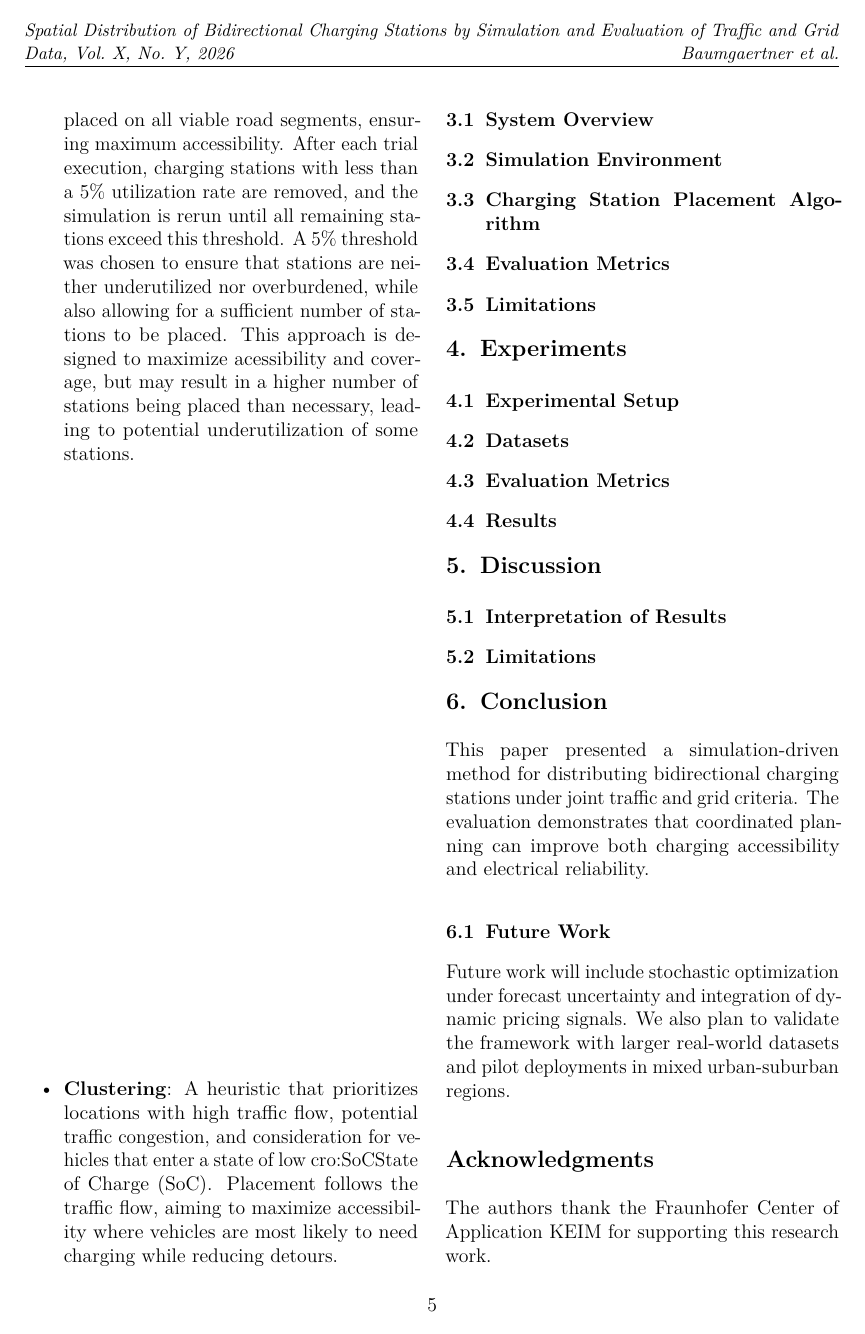
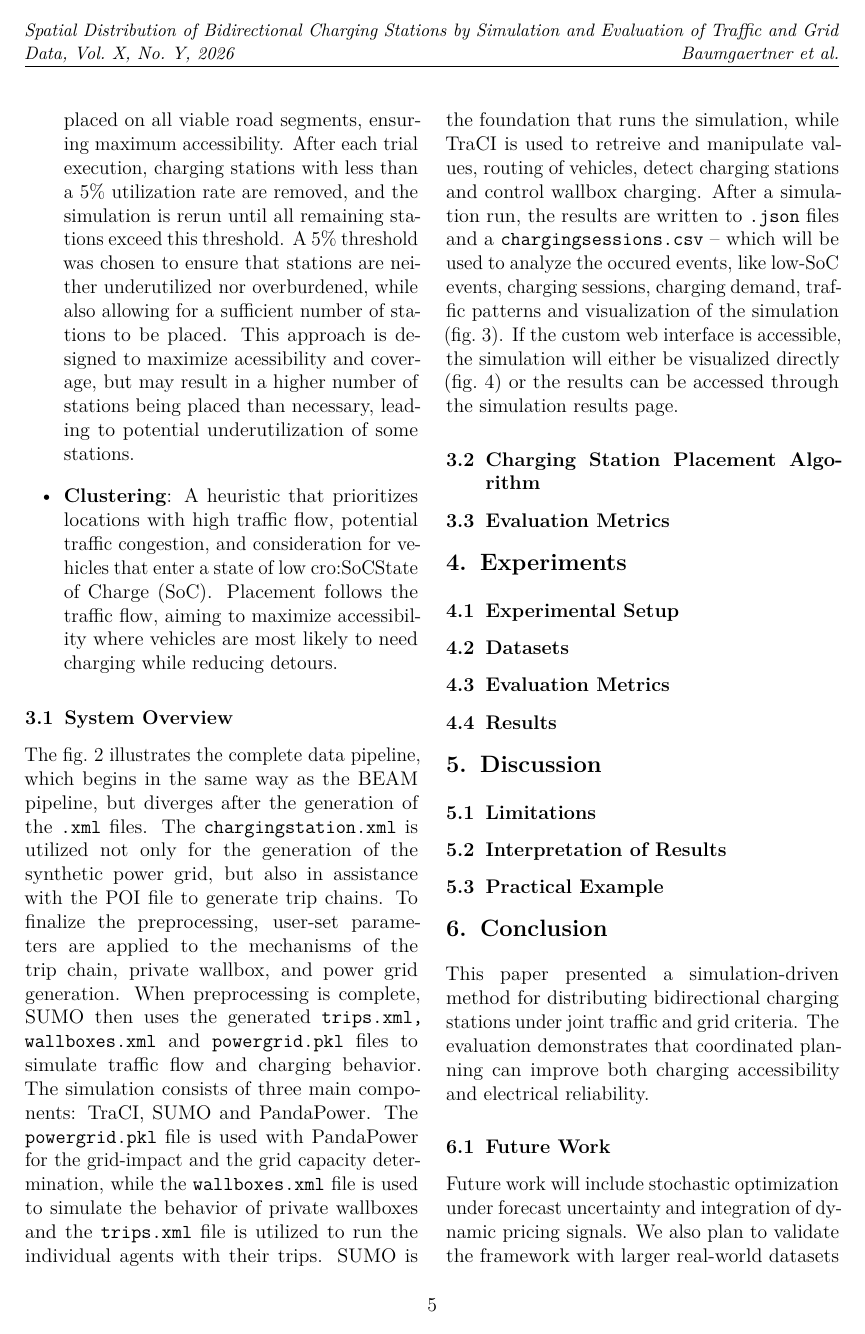
Before and after one commit to Baum97/Bidirectional-Charging-Stations, a LaTeX document (journal/en/journal_en.tex, which reads journal/en/chapters/06methodology.tex, journal/en/chapters/08discussion.tex): page 5 of 7 before the commit and page 5 of 8 after it. Compiled offline with pdfLaTeX.

Commit message:
gute nacht 👼

```diff
--- a/journal/en/chapters/06methodology.tex
+++ b/journal/en/chapters/06methodology.tex
@@ -20,6 +20,7 @@ We use SUMO as the microscopic traffic simulator and TraCI for real-time control
     \label{fig:data_pipeline}
 \end{figure*}
 
-\subsection{Simulation Environment}
+The \cref{fig:data_pipeline} illustrates the complete data pipeline, which begins in the same way as the BEAM pipeline, but diverges after the generation of the \texttt{.xml} files. The \texttt{chargingstation.xml} is utilized not only for the generation of the synthetic power grid, but also in assistance with the \ac{POI} file to generate trip chains. To finalize the preprocessing, user-set parameters are applied to the mechanisms of the trip chain, private wallbox, and power grid generation.
+When preprocessing is complete, SUMO then uses the generated \texttt{trips.xml, wallboxes.xml} and \texttt{powergrid.pkl} files to simulate traffic flow and charging behavior. The simulation consists of three main components: TraCI, SUMO and PandaPower. The \texttt{powergrid.pkl} file is used with PandaPower for the grid-impact and the grid capacity determination, while the \texttt{wallboxes.xml} file is used to simulate the behavior of private wallboxes and the \texttt{trips.xml} file is utilized to run the individual agents with their trips. SUMO is the foundation that runs the simulation, while TraCI is used to retreive and manipulate values, routing of vehicles, detect charging stations and control wallbox charging. After a simulation run, the results are written to \texttt{.json} files and a \texttt{chargingsessions.csv} -- which will be used to analyze the occured events, like low-SoC events, charging sessions, charging demand, traffic patterns and visualization of the simulation (\cref{fig:generated_cs}). If the custom web interface is accessible, the simulation will either be visualized directly (\cref{fig:showcase_ui}) or the results can be accessed through the simulation results page.
 
 \subsection{Charging Station Placement Algorithm}
@@ -26,4 +31,5 @@ We use SUMO as the microscopic traffic simulator and TraCI for real-time control
+    \label{fig:generated_cs}
+\end{figure}
+
 
 \subsection{Evaluation Metrics}
-
-\subsection{Limitations}
--- a/journal/en/chapters/08discussion.tex
+++ b/journal/en/chapters/08discussion.tex
@@ -1,6 +1,8 @@
 \section{Discussion}
 \label{sec:discussion}
 
+\subsection{Limitations}
+
 \subsection{Interpretation of Results}
 
-\subsection{Limitations}
+\subsection{Practical Example}
```
Also changed, not shown: journal/en/journal_en.pdf, journal/en/chapters/06methodology.tex (4 more changed lines), journal/en/chapters/08discussion.tex (7 more changed lines), 6 other files.
